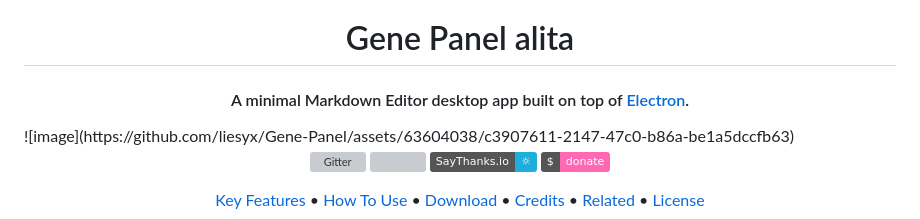
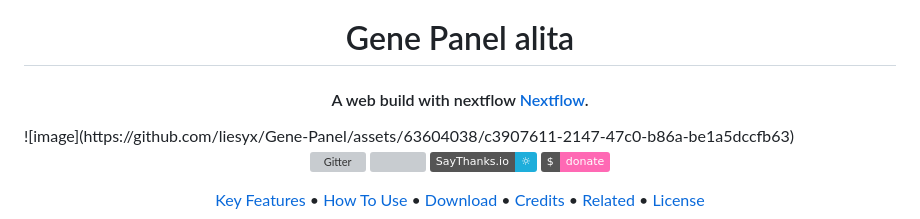
Before and after one commit to liesyx/genepanel, a Markdown page: README.md, the part around the change. Rendered like a GitHub page; badges without logos; grey boxes are pictures that could not be loaded.

```diff
--- a/README.md
+++ b/README.md
@@ -7,7 +7,7 @@
   <br>
 </h1>
 
-<h4 align="center">A minimal Markdown Editor desktop app built on top of <a href="http://electron.atom.io" target="_blank">Electron</a>.</h4>
+<h4 align="center">A web build with nextflow <a href="https://www.nextflow.io/" target="_blank">Nextflow</a>.</h4>
 ![image](https://github.com/liesyx/Gene-Panel/assets/63604038/c3907611-2147-47c0-b86a-be1a5dccfb63)
 
 <p align="center">
```
